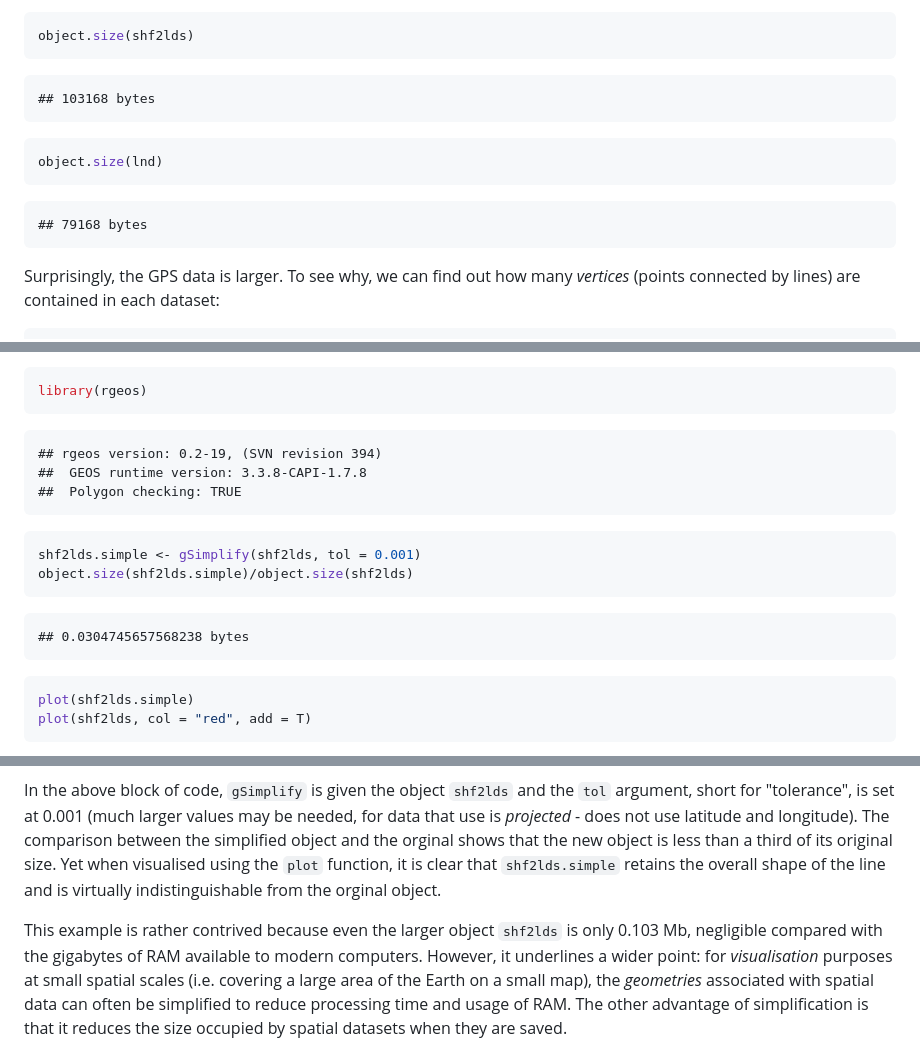
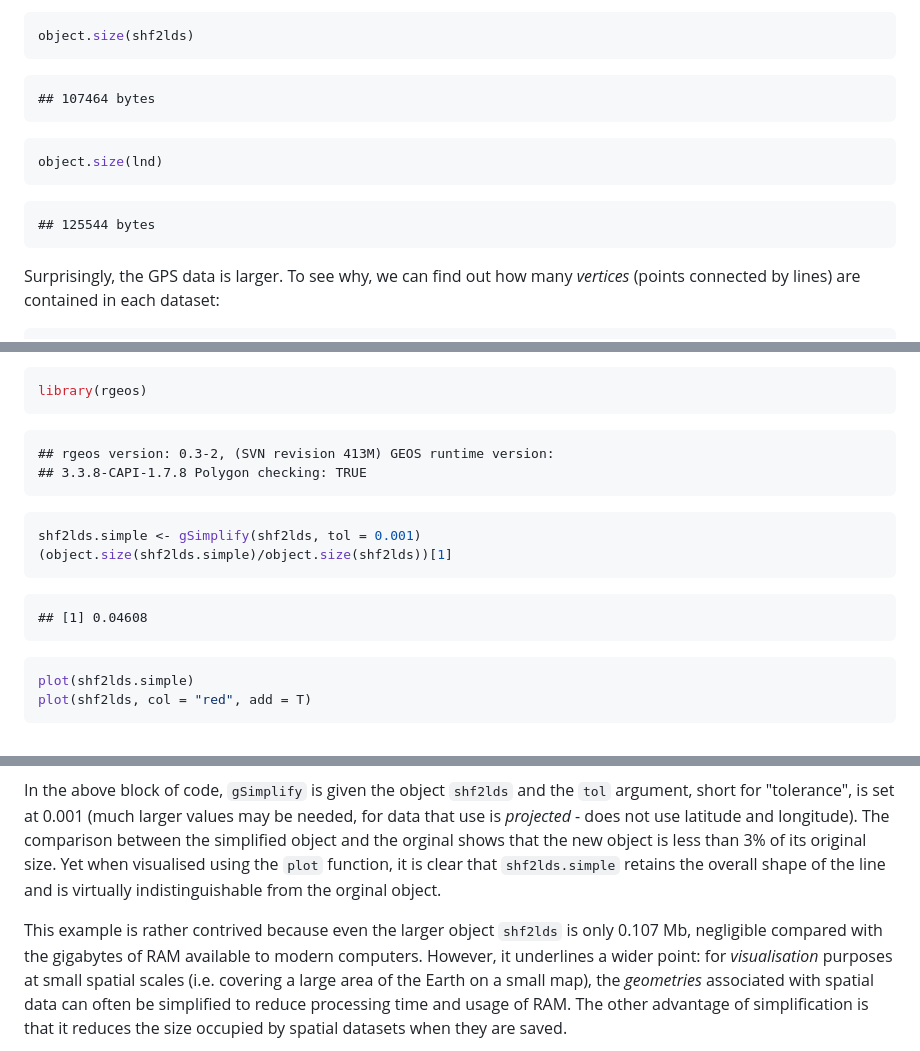
Before and after one commit to geocomPP/sdvwR, a Markdown page: R+sd.md, 3 parts joined by grey strips. Drawn GitHub-style.

````diff
--- a/R+sd.md
+++ b/R+sd.md
@@ -145,7 +147,7 @@ object.size(shf2lds)
 ```
 
 ```
-## 103168 bytes
+## 107464 bytes
 ```
 
 ```r
@@ -153,7 +155,7 @@ object.size(lnd)
 ```
 
 ```
-## 79168 bytes
+## 125544 bytes
 ```
 
 
@@ -227,18 +229,17 @@ library(rgeos)
 ```
 
 ```
-## rgeos version: 0.2-19, (SVN revision 394)
-##  GEOS runtime version: 3.3.8-CAPI-1.7.8
-##  Polygon checking: TRUE
+## rgeos version: 0.3-2, (SVN revision 413M) GEOS runtime version:
+## 3.3.8-CAPI-1.7.8 Polygon checking: TRUE
 ```
 
 ```r
 shf2lds.simple <- gSimplify(shf2lds, tol = 0.001)
-object.size(shf2lds.simple)/object.size(shf2lds)
+(object.size(shf2lds.simple)/object.size(shf2lds))[1]
 ```
 
 ```
-## 0.0304745657568238 bytes
+## [1] 0.04608
 ```
 
 ```r
@@ -254,13 +255,13 @@ In the above block of code, `gSimplify` is given the object
 is set at 0.001 (much larger values may be needed, for
 data that use is *projected* - does not use latitude and longitude).
 The comparison between the simplified object and the orginal shows
-that the new object is less than a third of its original size.
+that the new object is less than 3% of its original size.
 Yet when visualised using the `plot` function, it is clear that
 `shf2lds.simple` retains the overall shape of the line and is virtually
 indistinguishable from the orginal object.
 
 This example is rather contrived because even the larger object
-`shf2lds` is only 0.103 Mb,
+`shf2lds` is only 0.107 Mb,
 negligible compared with the gigabytes of RAM available to modern computers.
 However, it underlines a wider point: for *visualisation* purposes at
 small spatial scales (i.e. covering a large area of the Earth on a small map),
````
Also changed, not shown: other parts of R+sd.md (+11 -9 lines), figure/unnamed-chunk-1.png, 4 other files.
